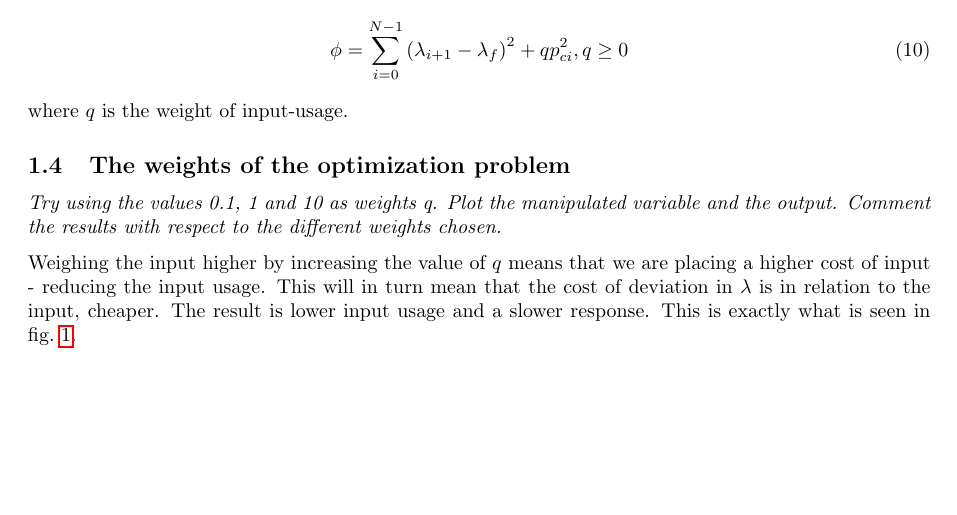
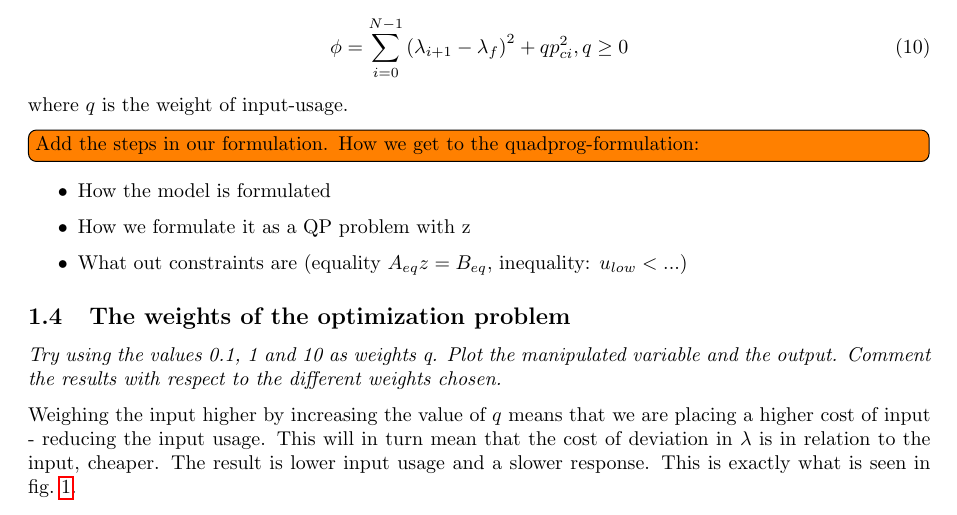
Before and after one commit to VemundRogne/OptReg, a LaTeX document (LaTeX report/main.tex, which reads LaTeX report/content/task_10_2.tex): part of page 4 of 8, cut so that both start at the same text, the shorter picture padded with empty space. Compiled offline with pdfLaTeX.

Commit message:
Add todo-list in section 1.3

```diff
--- a/LaTeX report/content/task_10_2.tex
+++ b/LaTeX report/content/task_10_2.tex
@@ -111,6 +111,13 @@ Our objective function (the cost function we wish to minimize) is given as:
 \end{equation}
 where $q$ is the weight of input-usage.
 
+\todo[inline] {Add the steps in our formulation. How we get to the quadprog-formulation:}
+\begin{itemize}
+	\item How the model is formulated
+	\item How we formulate it as a QP problem with z
+	\item What out constraints are (equality $ A_{eq} z = B_{eq} $, inequality: $ u_{low} < ... $)
+\end{itemize}
+
 \subsection{The weights of the optimization problem}
 \textit{Try using the values 0.1, 1 and 10 as weights q. Plot the manipulated variable and the output. Comment the results with respect to the different weights chosen.}
 
```
Also changed, not shown: LaTeX report/content/task_10_2.pdf, LaTeX report/content/task_10_2.tex (1 more changed lines).
